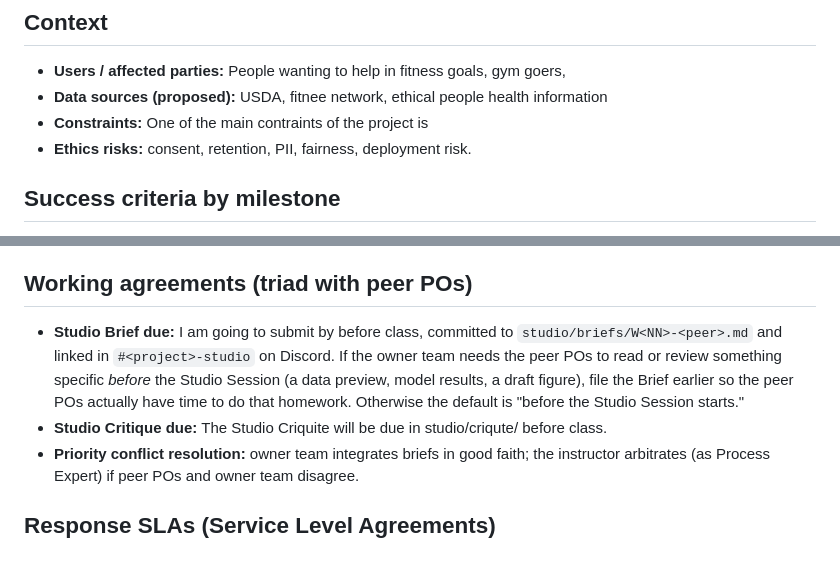
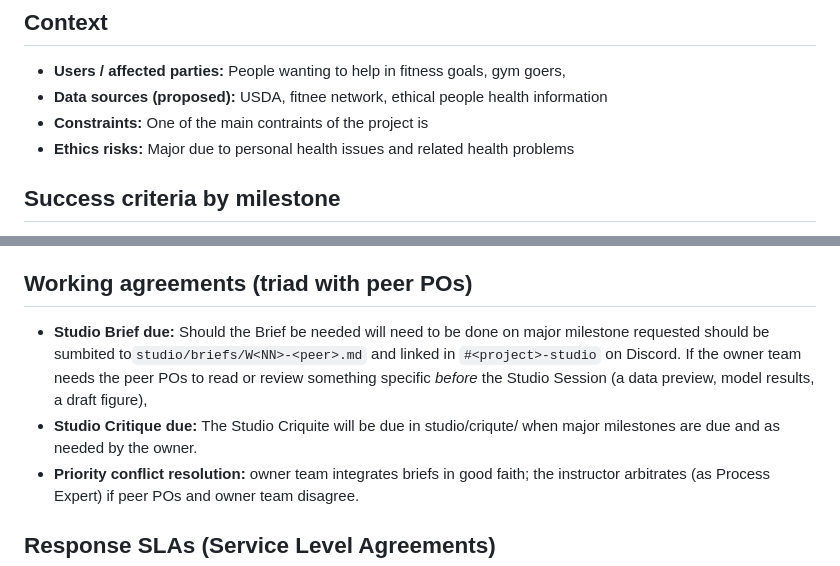
Before and after one commit to perezamp15-hue/data510-capstone, a Markdown page: CHARTER.md, 2 parts joined by grey strips. Rendered like a GitHub page.

Commit message:
Revise ethics risks and studio agreements
Updated ethics risks and working agreements for clarity.

```diff
--- a/CHARTER.md
+++ b/CHARTER.md
@@ -24,7 +24,7 @@ Building a plantform that will help people with their fitness and workout goals
 - **Users / affected parties:** People wanting to help in fitness goals, gym goers,
 - **Data sources (proposed):** USDA, fitnee network, ethical people health information
 - **Constraints:** One of the main contraints of the project is
-- **Ethics risks:** consent, retention, PII, fairness, deployment risk.
+- **Ethics risks:** Major due to personal health issues and related health problems
 
 ## Success criteria by milestone
 
@@ -42,8 +42,8 @@ Building a plantform that will help people with their fitness and workout goals
 
 ## Working agreements (triad with peer POs)
 
-- **Studio Brief due:** I am going to submit by before class, committed to `studio/briefs/W<NN>-<peer>.md` and linked in `#<project>-studio` on Discord. If the owner team needs the peer POs to read or review something specific *before* the Studio Session (a data preview, model results, a draft figure), file the Brief earlier so the peer POs actually have time to do that homework. Otherwise the default is "before the Studio Session starts."
-- **Studio Critique due:** The Studio Criquite will be due in studio/criqute/ before class.
+- **Studio Brief due:** Should the Brief be needed will need to be done on major milestone requested should be sumbited to`studio/briefs/W<NN>-<peer>.md` and linked in `#<project>-studio` on Discord. If the owner team needs the peer POs to read or review something specific *before* the Studio Session (a data preview, model results, a draft figure),
+- **Studio Critique due:** The Studio Criquite will be due in studio/criqute/ when major milestones are due and as needed by the owner.
 - **Priority conflict resolution:** owner team integrates briefs in good faith; the instructor arbitrates (as Process Expert) if peer POs and owner team disagree.
 
 ## Response SLAs (Service Level Agreements)
```
